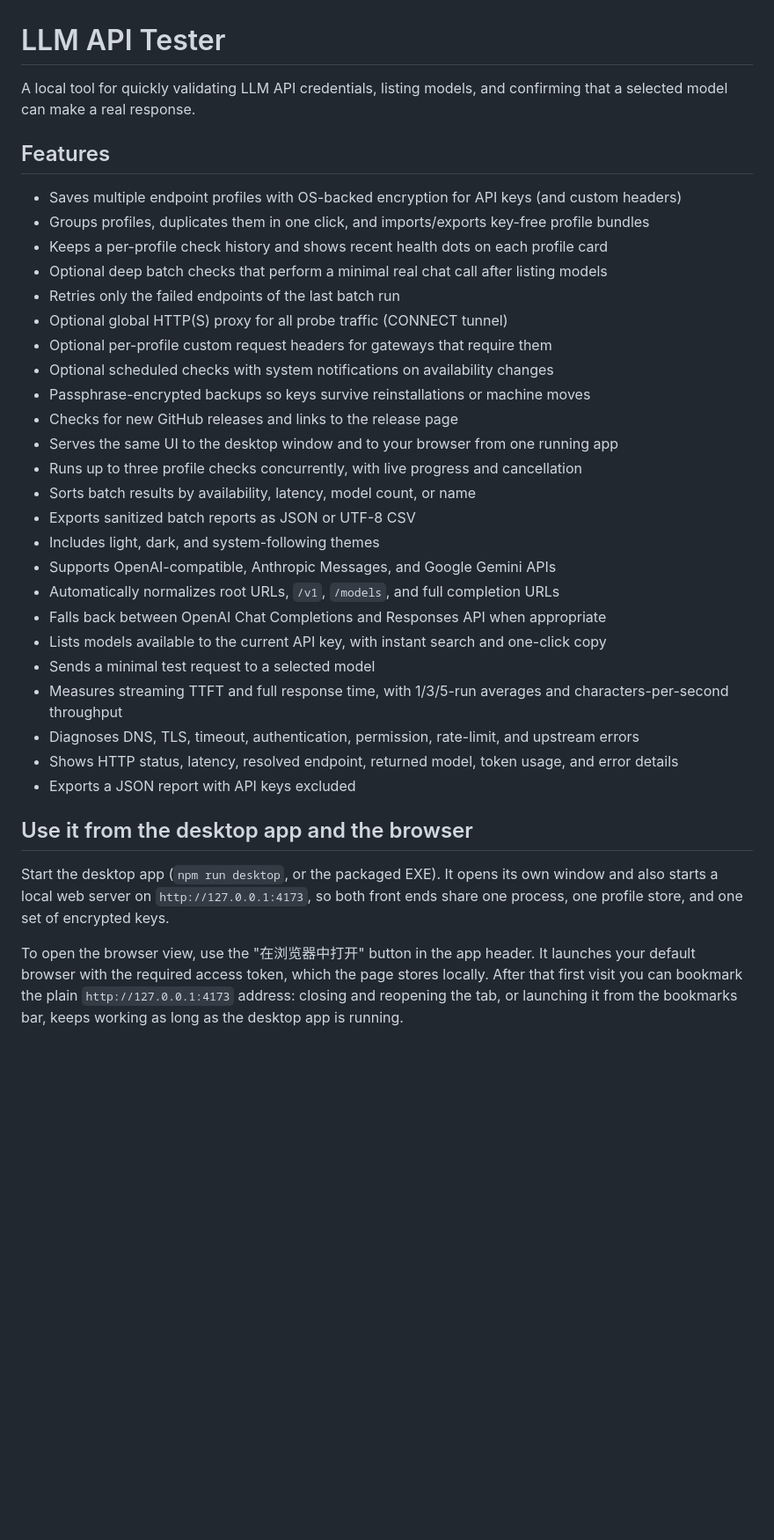
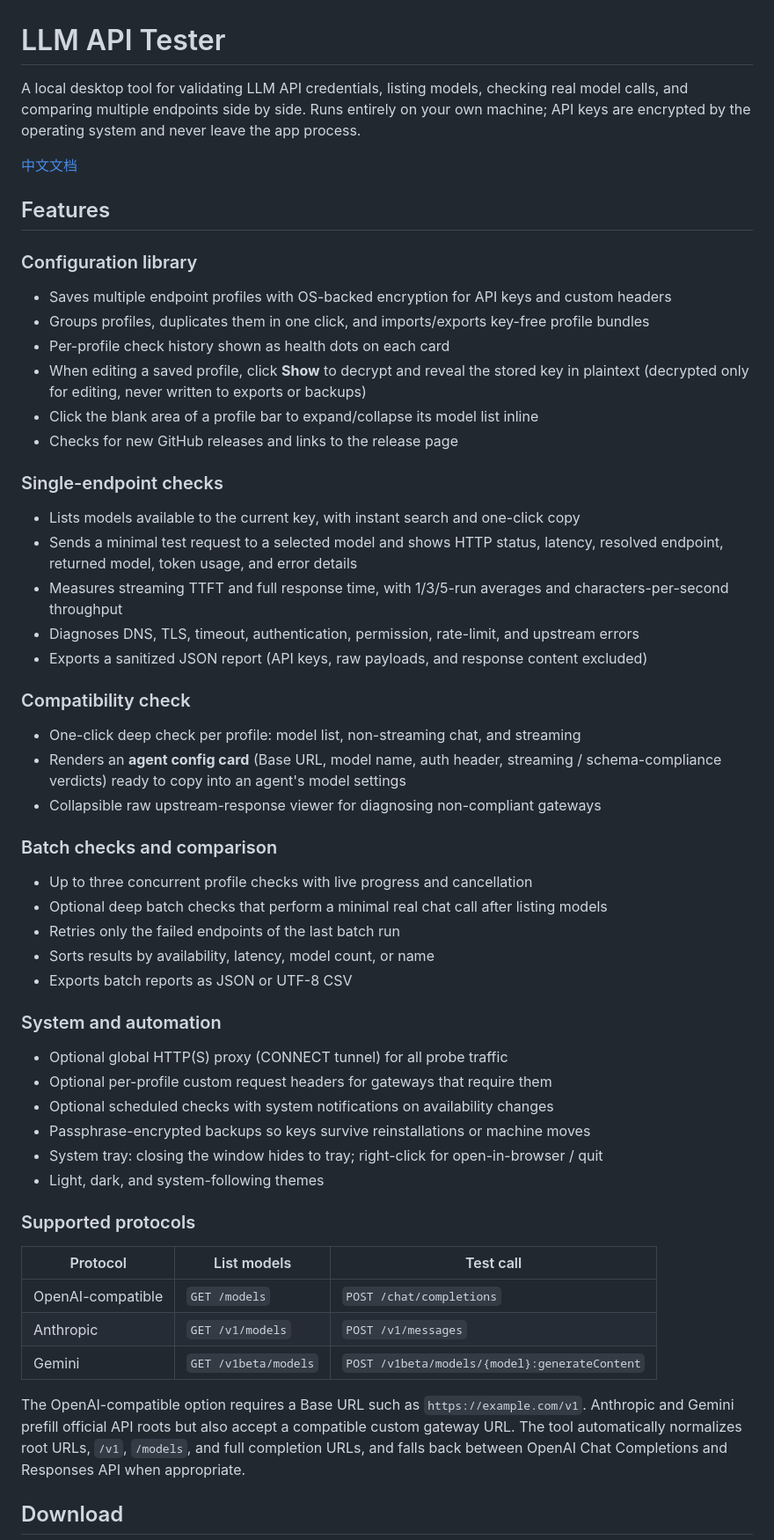
Before and after one commit to jcta502/llm-api-tester, a Markdown page: README.md, the part around one of its changes. Shown at 88% size. Drawn GitHub-style; blank space fills up the shorter version.

Commit message:
Rewrite README with full feature set; add Chinese version

```diff
--- a/README.md
+++ b/README.md
@@ -1,43 +1,54 @@
 # LLM API Tester
 
-A local tool for quickly validating LLM API credentials, listing models, and confirming that a selected model can make a real response.
+A local desktop tool for validating LLM API credentials, listing models, checking real model calls, and comparing multiple endpoints side by side. Runs entirely on your own machine; API keys are encrypted by the operating system and never leave the app process.
+
+[中文文档](README.zh-CN.md)
 
 ## Features
 
-- Saves multiple endpoint profiles with OS-backed encryption for API keys (and custom headers)
+### Configuration library
+- Saves multiple endpoint profiles with OS-backed encryption for API keys and custom headers
 - Groups profiles, duplicates them in one click, and imports/exports key-free profile bundles
-- Keeps a per-profile check history and shows recent health dots on each profile card
+- Per-profile check history shown as health dots on each card
+- When editing a saved profile, click **Show** to decrypt and reveal the stored key in plaintext (decrypted only for editing, never written to exports or backups)
+- Click the blank area of a profile bar to expand/collapse its model list inline
+- Checks for new GitHub releases and links to the release page
+
+### Single-endpoint checks
+- Lists models available to the current key, with instant search and one-click copy
+- Sends a minimal test request to a selected model and shows HTTP status, latency, resolved endpoint, returned model, token usage, and error details
+- Measures streaming TTFT and full response time, with 1/3/5-run averages and characters-per-second throughput
+- Diagnoses DNS, TLS, timeout, authentication, permission, rate-limit, and upstream errors
+- Exports a sanitized JSON report (API keys, raw payloads, and response content excluded)
+
+### Compatibility check
+- One-click deep check per profile: model list, non-streaming chat, and streaming
+- Renders an **agent config card** (Base URL, model name, auth header, streaming / schema-compliance verdicts) ready to copy into an agent's model settings
+- Collapsible raw upstream-response viewer for diagnosing non-compliant gateways
+
+### Batch checks and comparison
+- Up to three concurrent profile checks with live progress and cancellation
 - Optional deep batch checks that perform a minimal real chat call after listing models
 - Retries only the failed endpoints of the last batch run
-- Optional global HTTP(S) proxy for all probe traffic (CONNECT tunnel)
+- Sorts results by availability, latency, model count, or name
+- Exports batch reports as JSON or UTF-8 CSV
+
+### System and automation
+- Optional global HTTP(S) proxy (CONNECT tunnel) for all probe traffic
 - Optional per-profile custom request headers for gateways that require them
 - Optional scheduled checks with system notifications on availability changes
 - Passphrase-encrypted backups so keys survive reinstallations or machine moves
-- Checks for new GitHub releases and links to the release page
-- Serves the same UI to the desktop window and to your browser from one running app
-- Runs up to three profile checks concurrently, with live progress and cancellation
-- Sorts batch results by availability, latency, model count, or name
-- Exports sanitized batch reports as JSON or UTF-8 CSV
-- Includes light, dark, and system-following themes
-- Supports OpenAI-compatible, Anthropic Messages, and Google Gemini APIs
-- Automatically normalizes root URLs, `/v1`, `/models`, and full completion URLs
-- Falls back between OpenAI Chat Completions and Responses API when appropriate
-- Lists models available to the current API key, with instant search and one-click copy
-- Sends a minimal test request to a selected model
-- Measures streaming TTFT and full response time, with 1/3/5-run averages and characters-per-second throughput
-- Diagnoses DNS, TLS, timeout, authentication, permission, rate-limit, and upstream errors
-- Shows HTTP status, latency, resolved endpoint, returned model, token usage, and error details
-- Exports a JSON report with API keys excluded
+- System tray: closing the window hides to tray; right-click for open-in-browser / quit
+- Light, dark, and system-following themes
 
-## Use it from the desktop app and the browser
+### Supported protocols
+| Protocol | List models | Test call |
+| --- | --- | --- |
+| OpenAI-compatible | `GET /models` | `POST /chat/completions` |
+| Anthropic | `GET /v1/models` | `POST /v1/messages` |
+| Gemini | `GET /v1beta/models` | `POST /v1beta/models/{model}:generateContent` |
 
-Start the desktop app (`npm run desktop`, or the packaged EXE). It opens its own
-window and also starts a local web server on `http://127.0.0.1:4173`, so both
-front ends share one process, one profile store, and one set of encrypted keys.
+The OpenAI-compatible option requires a Base URL such as `https://example.com/v1`. Anthropic and Gemini prefill official API roots but also accept a compatible custom gateway URL. The tool automatically normalizes root URLs, `/v1`, `/models`, and full completion URLs, and falls back between OpenAI Chat Completions and Responses API when appropriate.
 
-To open the browser view, use the "在浏览器中打开" button in the app header. It
-launches your default browser with the required access token, which the page
-stores locally. After that first visit you can bookmark the plain
-`http://127.0.0.1:4173` address: closing and reopening the tab, or launching it
-from the bookmarks bar, keeps working as long as the desktop app is running.
+## Download
 
```
Also changed, not shown: other parts of README.md (+33 -39 lines), README.zh-CN.md (added, +121 -0 lines).
